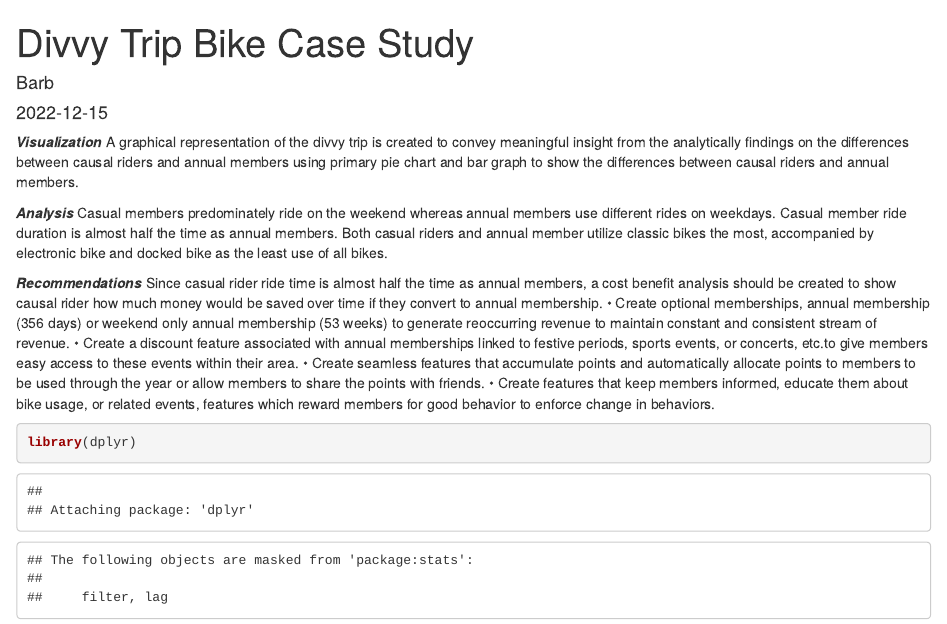
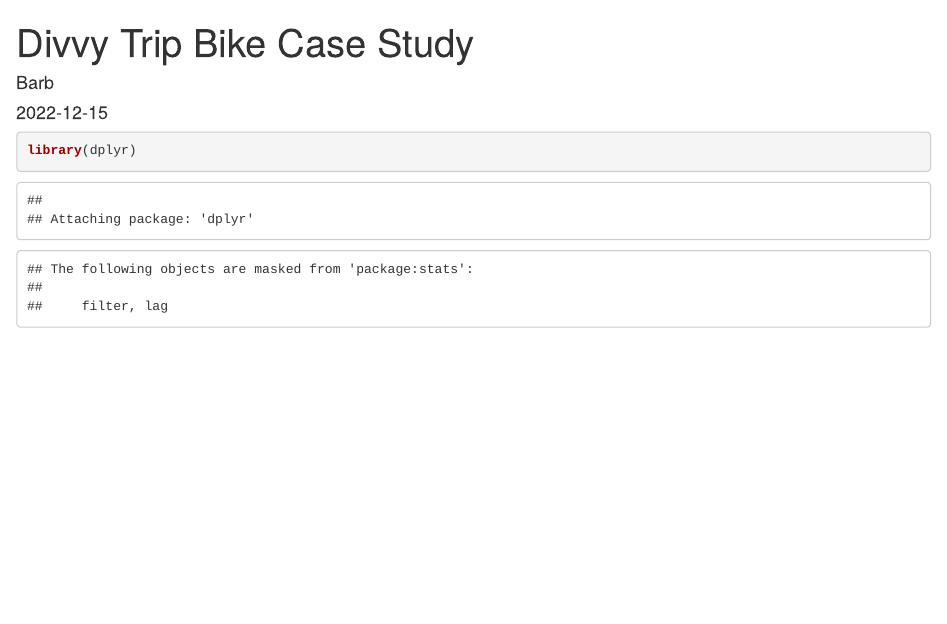
Before and after one commit to theinquirer/bike_case_study_r_project, an R Markdown document (bike_case_study_viz.Rmd): the page in a window 1100 px wide, from its top. Rendered offline with R 4.5, knitr and Pandoc, with nearby package versions; some code elsewhere in the file could not run offline.

Commit message:
Update bike_case_study_viz.Rmd

````diff
--- a/bike_case_study_viz.Rmd
+++ b/bike_case_study_viz.Rmd
@@ -4,22 +4,6 @@
 date: "2022-12-15"
 output: html_document
 ---
-
-
-***Visualization***
-A graphical representation of the divvy trip is created to convey meaningful insight from the analytically findings on the differences between causal riders and annual members using primary pie chart and bar graph to show the differences between causal riders and annual members.
-
-***Analysis***
-Casual members predominately ride on the weekend whereas annual members use different rides on weekdays.
-Casual member ride duration is almost half the time as annual members.
-Both casual riders and annual member utilize classic bikes the most, accompanied by electronic bike and docked bike as the least use of all bikes.
-
-***Recommendations***
-Since casual rider ride time is almost half the time as annual members, a cost benefit analysis should be created to show causal rider how much money would be saved over time if they convert to annual membership.
-•	Create optional memberships, annual membership (356 days) or weekend only annual membership (53 weeks) to generate reoccurring revenue to maintain constant and consistent stream of revenue.
-•	Create a discount feature associated with annual memberships linked to festive periods, sports events, or concerts, etc.to give members easy access to these events within their area.
-•	Create seamless features that accumulate points and automatically allocate points to members to be used through the year or allow members to share the points with friends.
-•	Create features that keep members informed, educate them about bike usage, or related events, features which reward members for good behavior to enforce change in behaviors.
 
 ```{r please load these libraries before executing to the code}
 library(dplyr)
````
